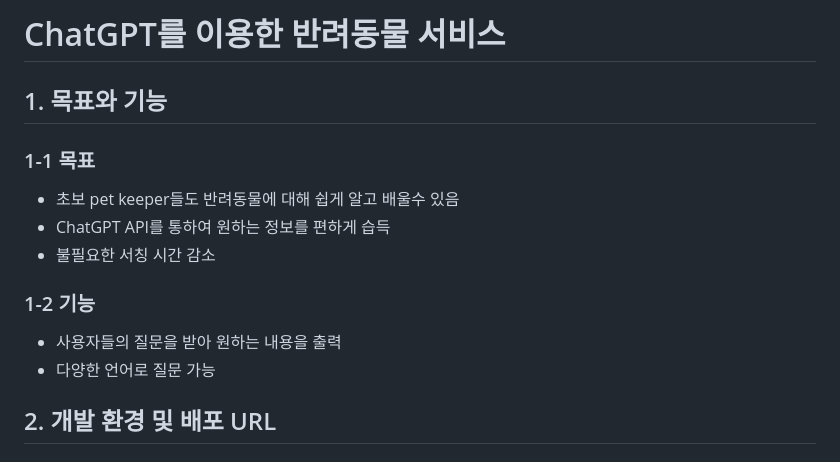
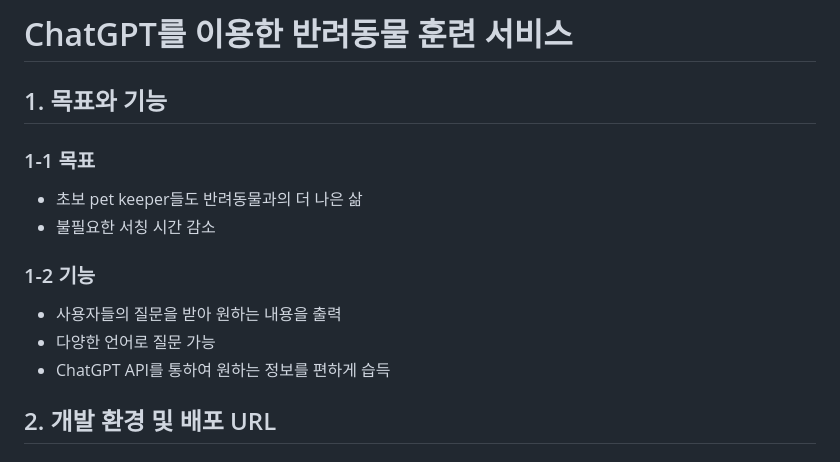
Before and after one commit to Charles0823/CookCopy, a Markdown page: README.md, the part around the change. Drawn GitHub-style.

```diff
--- a/README.md
+++ b/README.md
@@ -1,5 +1,5 @@
 <body>
-  <h1>ChatGPT를 이용한 반려동물 서비스</h1>
+  <h1>ChatGPT를 이용한 반려동물 훈련 서비스</h1>
   <!-- <ul>
     <li>해당 repo는 sample repo입니다. 실제 사용되고 있는 repo가 아닙니다.</li>
     <li>이미지는 약간의 블러처리를 하였습니다.</li>
@@ -8,8 +8,8 @@
 
   <h3>1-1 목표</h3>
   <ul>
-  <li>초보 pet keeper들도 반려동물에 대해 쉽게 알고 배울수 있음</li>
-  <li>ChatGPT API를 통하여 원하는 정보를 편하게 습득</li>
+  <li>초보 pet keeper들도 반려동물과의 더 나은 삶 </li>
+  <!-- <li>ChatGPT API를 통하여 원하는 정보를 편하게 습득</li> -->
   <li>불필요한 서칭 시간 감소</li>
   <!-- <li> </li> -->
   </ul>
@@ -19,7 +19,7 @@
     <!-- <li>메뉴 고민 대신 가능</li> -->
     <li>사용자들의 질문을 받아 원하는 내용을 출력</li>
     <li>다양한 언어로 질문 가능</li>
-    <!-- <li></li> -->
+    <li>ChatGPT API를 통하여 원하는 정보를 편하게 습득</li>
   </ul>
 
   <h2>2. 개발 환경 및 배포 URL</h2>
```
